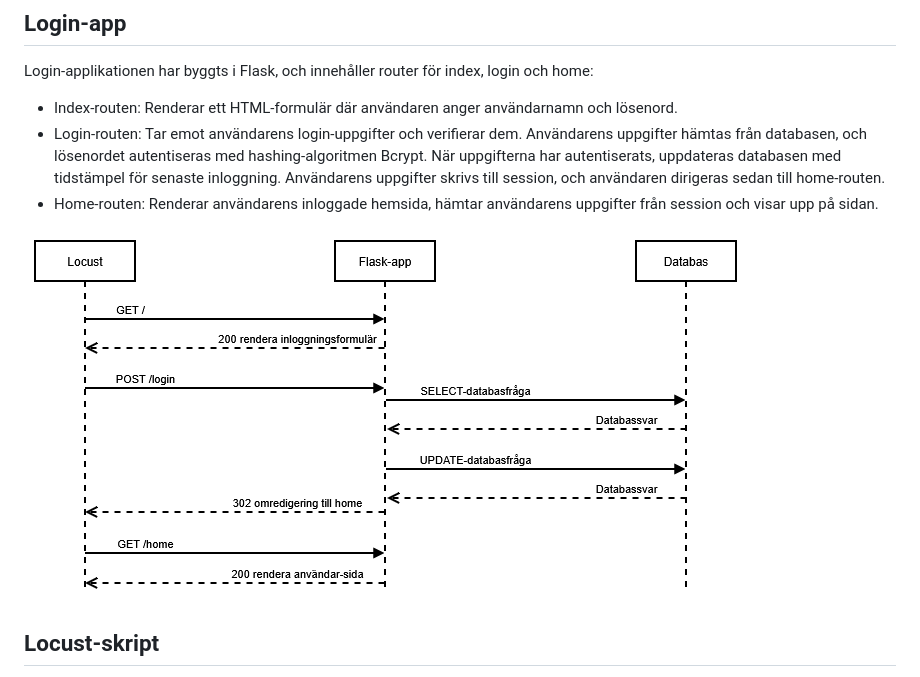
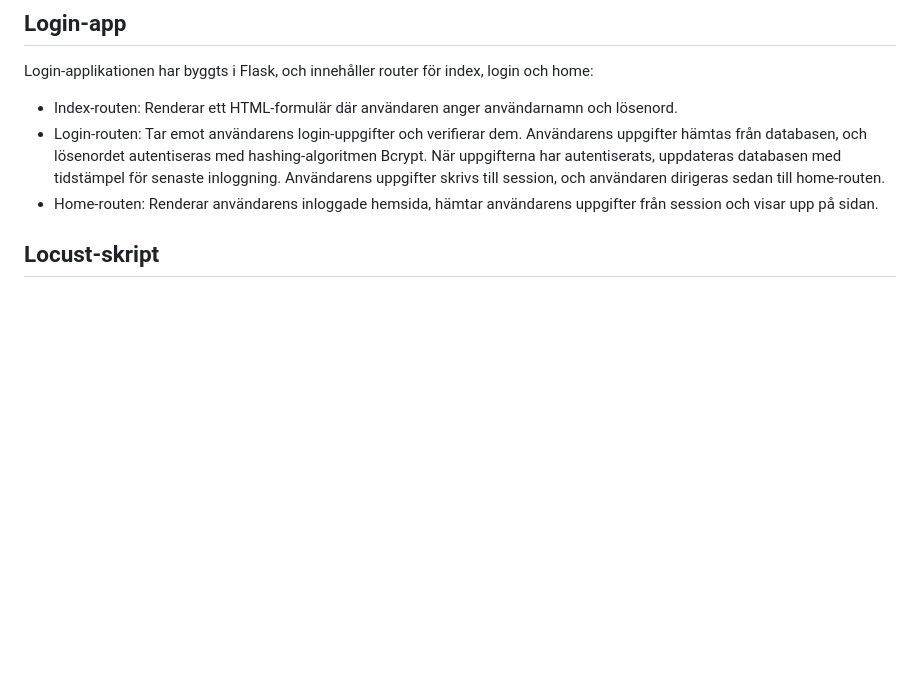
Before and after one commit to busigbil/PA1438, a Markdown page: README.md, the part around one of its changes. Rendered like a GitHub page; blank space fills up the shorter version.

```diff
--- a/README.md
+++ b/README.md
@@ -15,8 +15,6 @@ Login-applikationen har byggts i Flask, och innehåller router för index, login
 - Index-routen: Renderar ett HTML-formulär där användaren anger användarnamn och lösenord.
 - Login-routen: Tar emot användarens login-uppgifter och verifierar dem. Användarens uppgifter hämtas från databasen, och lösenordet autentiseras med hashing-algoritmen Bcrypt. När uppgifterna har autentiserats, uppdateras databasen med tidstämpel för senaste inloggning. Användarens uppgifter skrivs till session, och användaren dirigeras sedan till home-routen.
 - Home-routen: Renderar användarens inloggade hemsida, hämtar användarens uppgifter från session och visar upp på sidan.
-
-![sekvensdiagram](sekvensdiagram.png)
 
 ## Locust-skript
 För att belasta login-applikationen med samtidiga användare används Python-biblioteket Locust.
```
Also changed, not shown: other parts of README.md (+1 -1 lines).
